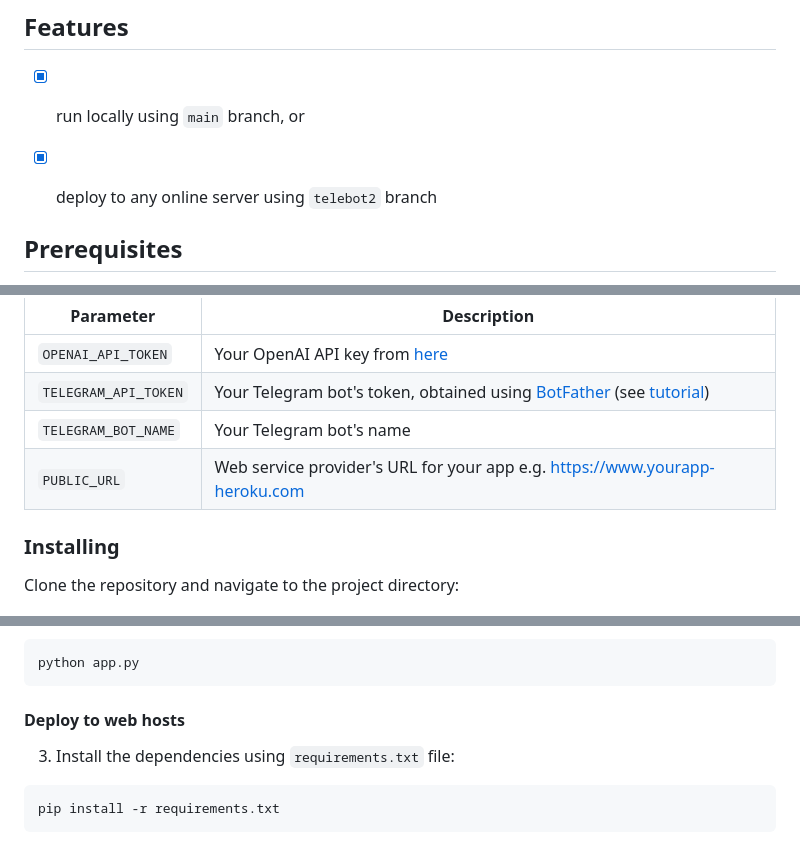
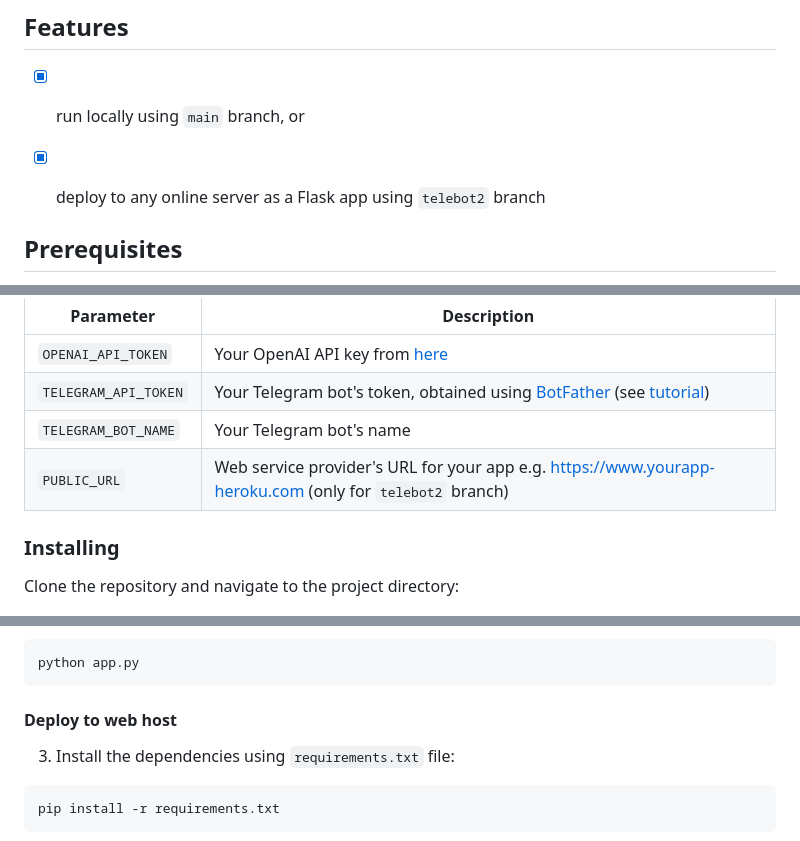
Before and after one commit to reedemus/teleGPT, a Markdown page: README.md, 3 parts joined by grey strips. Drawn GitHub-style.

````diff
--- a/README.md
+++ b/README.md
@@ -13,7 +13,7 @@ A minimal [Telegram bot](https://core.telegram.org/bots/api) that integrates wit
 
 ## Features
 - [x] run locally using `main` branch, or
-- [x] deploy to any online server using `telebot2` branch
+- [x] deploy to any online server as a Flask app using `telebot2` branch
 
 
 ## Prerequisites
@@ -31,7 +31,7 @@ Customize the configuration by copying `.env.example` and renaming it to `.env`,
 | `OPENAI_API_TOKEN`          | Your OpenAI API key from [here](https://platform.openai.com/account/api-keys)                                                                                |
 | `TELEGRAM_API_TOKEN`        | Your Telegram bot's token, obtained using [BotFather](http://t.me/botfather) (see [tutorial](https://core.telegram.org/bots/tutorial#obtain-your-bot-token)) |
 | `TELEGRAM_BOT_NAME`         | Your Telegram bot's name                                                                                                                                     |
-| `PUBLIC_URL`                | Web service provider's URL for your app e.g. https://www.yourapp-heroku.com                                                                                  |
+| `PUBLIC_URL`                | Web service provider's URL for your app e.g. https://www.yourapp-heroku.com  (only for `telebot2` branch)                                                    |
 
 ### Installing
 Clone the repository and navigate to the project directory:
@@ -75,7 +75,7 @@ python app.py
 ```
 
 
-#### Deploy to web hosts
+#### Deploy to web host
 3. Install the dependencies using `requirements.txt` file:
 ```shell
 pip install -r requirements.txt
````
